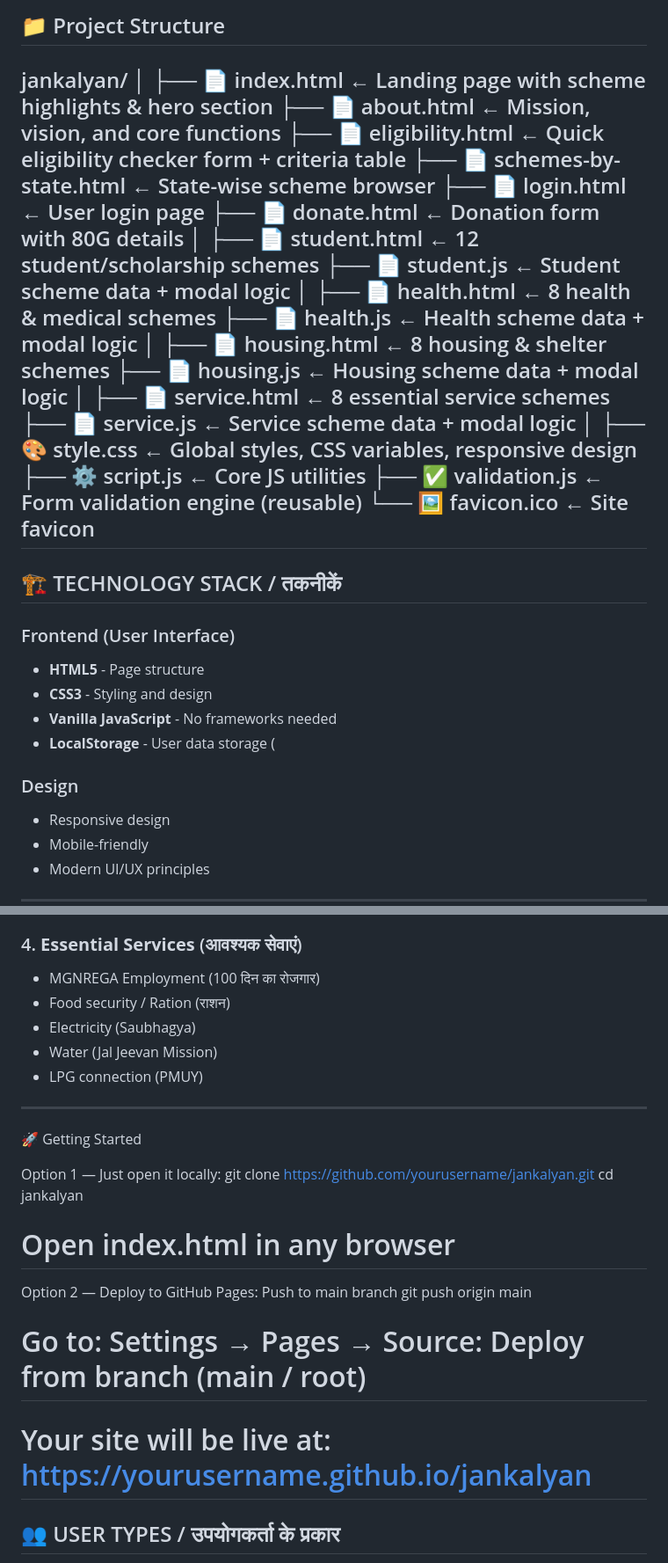
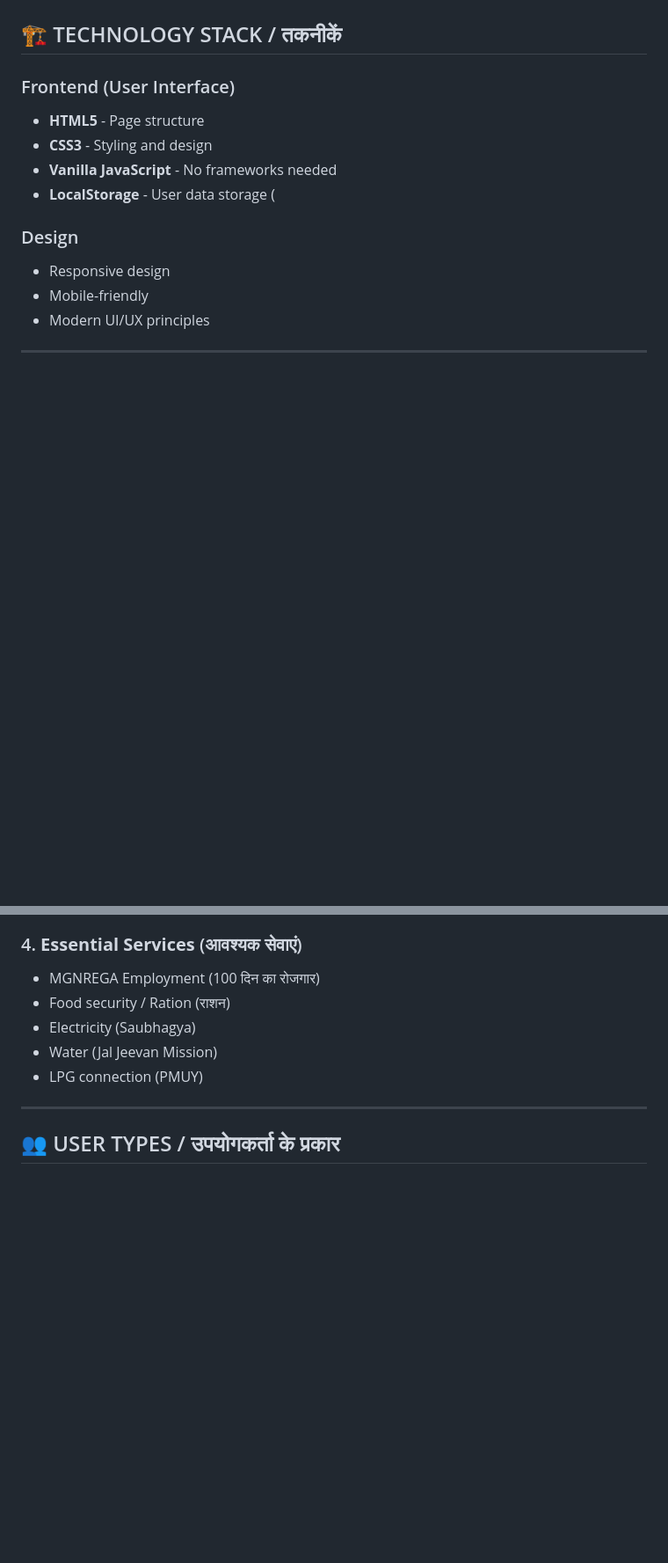
Before and after one commit to Rhythmuppal18/JanKalyan, a Markdown page: README.md, 2 parts joined by grey strips. Shown at 88% size. Rendered like a GitHub page; blank space fills up the shorter version.

```diff
--- a/README.md
+++ b/README.md
@@ -22,32 +23,4 @@ The problem it solves is real: most eligible citizens never access their entitle
 
-## 📁 Project Structure
-
-jankalyan/
-│
-├── 📄 index.html              ← Landing page with scheme highlights & hero section
-├── 📄 about.html              ← Mission, vision, and core functions
-├── 📄 eligibility.html        ← Quick eligibility checker form + criteria table
-├── 📄 schemes-by-state.html   ← State-wise scheme browser
-├── 📄 login.html              ← User login page
-├── 📄 donate.html             ← Donation form with 80G details
-│
-├── 📄 student.html            ← 12 student/scholarship schemes
-├── 📄 student.js              ← Student scheme data + modal logic
-│
-├── 📄 health.html             ← 8 health & medical schemes
-├── 📄 health.js               ← Health scheme data + modal logic
-│
-├── 📄 housing.html            ← 8 housing & shelter schemes
-├── 📄 housing.js              ← Housing scheme data + modal logic
-│
-├── 📄 service.html            ← 8 essential service schemes
-├── 📄 service.js              ← Service scheme data + modal logic
-│
-├── 🎨 style.css               ← Global styles, CSS variables, responsive design
-├── ⚙️  script.js               ← Core JS utilities
-├── ✅ validation.js            ← Form validation engine (reusable)
-└── 🖼️  favicon.ico             ← Site favicon
----
 
 
 
@@ -138,24 +111,6 @@ jankalyan/
 - LPG connection (PMUY)
 
 ---
-
-
-🚀 Getting Started
-
-
-Option 1 — Just open it locally:
-git clone https://github.com/yourusername/jankalyan.git
-cd jankalyan
-
-
-# Open index.html in any browser
-
-Option 2 — Deploy to GitHub Pages:
- Push to main branch
-git push origin main
-
-# Go to: Settings → Pages → Source: Deploy from branch (main / root)
-# Your site will be live at: https://yourusername.github.io/jankalyan
 
 
 ## 👥 USER TYPES / उपयोगकर्ता के प्रकार
```
Also changed, not shown: other parts of README.md (+1 -0 lines).
